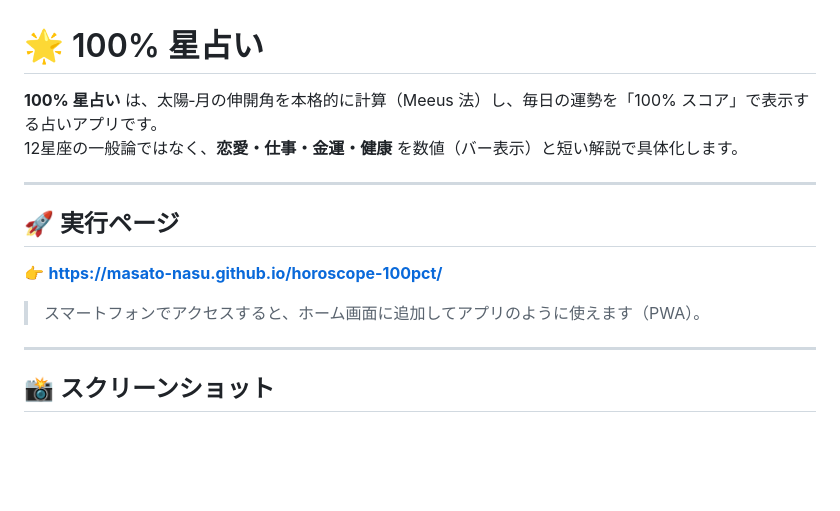
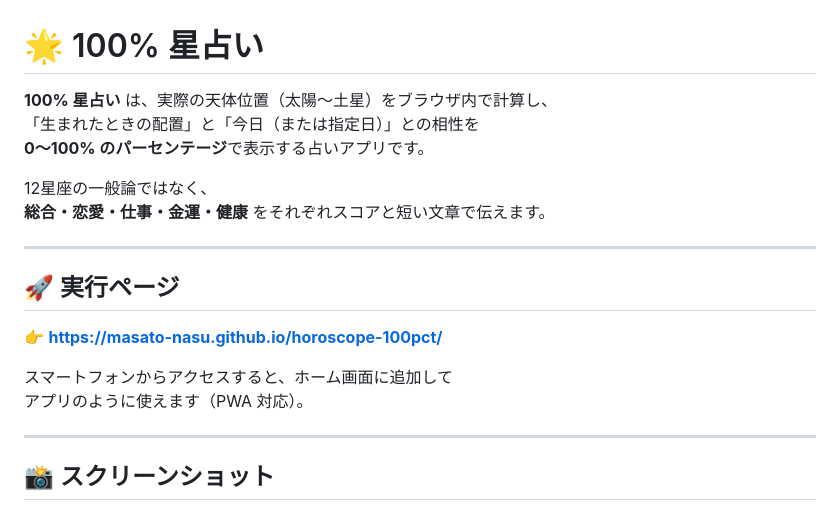
Before and after one commit to Masato-Nasu/horoscope-100pct, a Markdown page: README.md, the part around one of its changes. Rendered like a GitHub page; blank space fills up the shorter version.

```diff
--- a/README.md
+++ b/README.md
@@ -1,7 +1,11 @@
 # 🌟 100% 星占い
 
-**100% 星占い** は、太陽‐月の伸開角を本格的に計算（Meeus 法）し、毎日の運勢を「100% スコア」で表示する占いアプリです。
-12星座の一般論ではなく、**恋愛・仕事・金運・健康** を数値（バー表示）と短い解説で具体化します。
+**100% 星占い** は、実際の天体位置（太陽〜土星）をブラウザ内で計算し、
+「生まれたときの配置」と「今日（または指定日）」との相性を
+**0〜100% のパーセンテージ**で表示する占いアプリです。
+
+12星座の一般論ではなく、
+**総合・恋愛・仕事・金運・健康** をそれぞれスコアと短い文章で伝えます。
 
 ---
 
@@ -9,7 +13,8 @@
 
 👉 **https://masato-nasu.github.io/horoscope-100pct/**
 
-> スマートフォンでアクセスすると、ホーム画面に追加してアプリのように使えます（PWA）。
+スマートフォンからアクセスすると、ホーム画面に追加して
+アプリのように使えます（PWA 対応）。
 
 ---
 
```
Also changed, not shown: other parts of README.md (+113 -50 lines).
